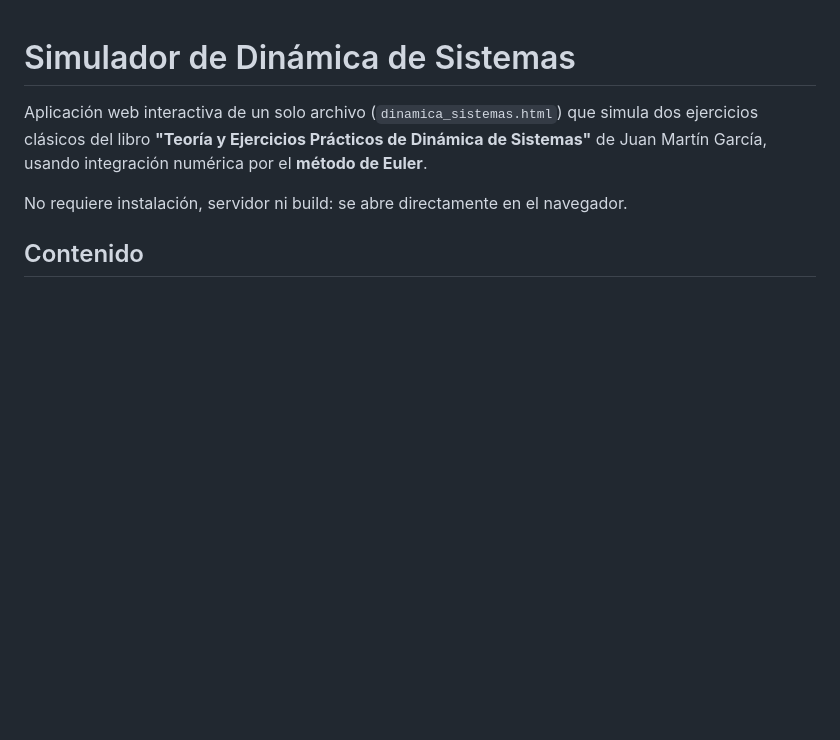
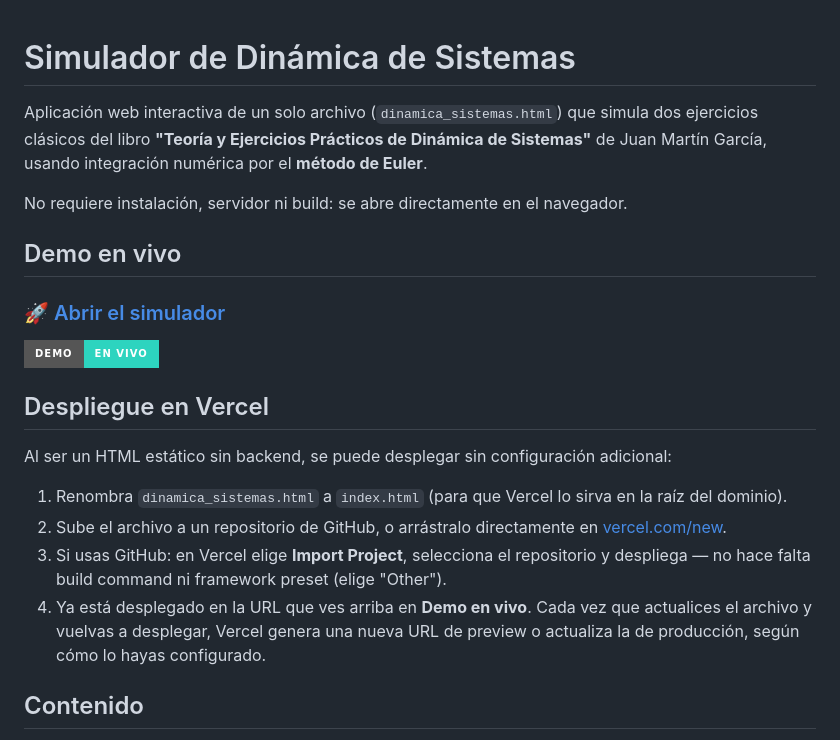
Before and after one commit to diego-col-un/DynamicSystemsSimulation, a Markdown page: README.md, the part around the change. Drawn GitHub-style; badges without logos; blank space fills up the shorter version.

Commit message:
docs: corregir readme

```diff
--- a/README.md
+++ b/README.md
@@ -3,6 +3,21 @@
 Aplicación web interactiva de un solo archivo (`dinamica_sistemas.html`) que simula dos ejercicios clásicos del libro **"Teoría y Ejercicios Prácticos de Dinámica de Sistemas"** de Juan Martín García, usando integración numérica por el **método de Euler**.
 
 No requiere instalación, servidor ni build: se abre directamente en el navegador.
+
+## Demo en vivo
+
+### 🚀 [Abrir el simulador](https://dynamic-systems-simulation-63wznjnob.vercel.app/)
+
+[![Ver demo en Vercel](https://img.shields.io/badge/demo-en%20vivo-2DD4BF?style=for-the-badge&logo=vercel&logoColor=white)](https://dynamic-systems-simulation-63wznjnob.vercel.app/)
+
+## Despliegue en Vercel
+
+Al ser un HTML estático sin backend, se puede desplegar sin configuración adicional:
+
+1. Renombra `dinamica_sistemas.html` a `index.html` (para que Vercel lo sirva en la raíz del dominio).
+2. Sube el archivo a un repositorio de GitHub, o arrástralo directamente en [vercel.com/new](https://vercel.com/new).
+3. Si usas GitHub: en Vercel elige **Import Project**, selecciona el repositorio y despliega — no hace falta build command ni framework preset (elige "Other").
+4. Ya está desplegado en la URL que ves arriba en **Demo en vivo**. Cada vez que actualices el archivo y vuelvas a desplegar, Vercel genera una nueva URL de preview o actualiza la de producción, según cómo lo hayas configurado.
 
 ## Contenido
 
```
